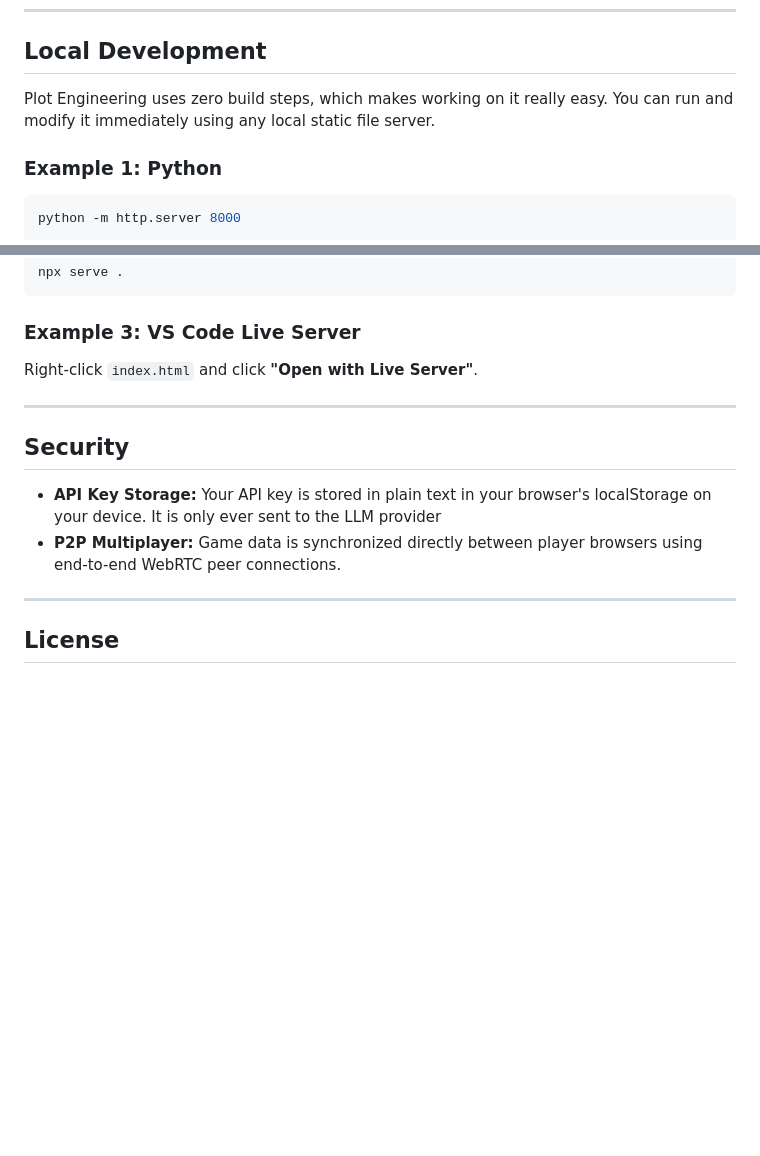
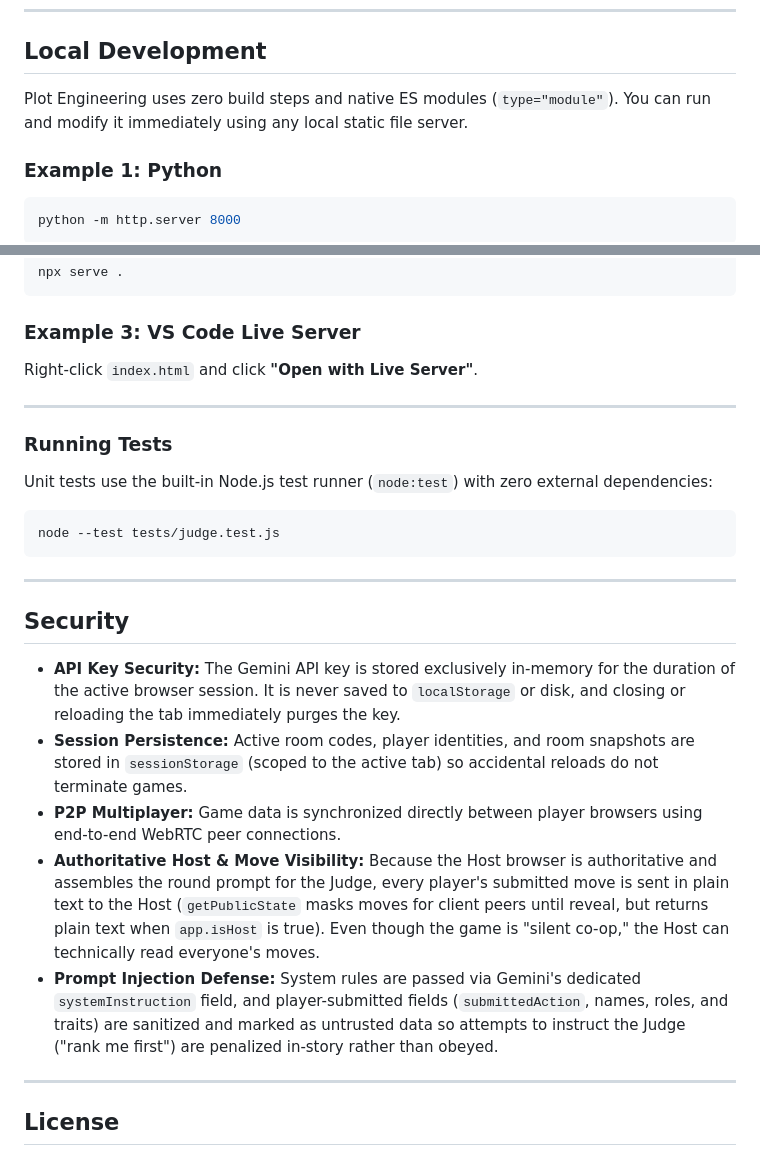
Before and after one commit to CaelanHehir/Plot-engineering, a Markdown page: README.md, 2 parts joined by grey strips. GitHub-like rendering; blank space fills up the shorter version.

Commit message:
Update README with host move visibility note, testing instructions, and project structure

````diff
--- a/README.md
+++ b/README.md
@@ -74,7 +74,7 @@ Plot-engineering/
 ---
 
 ## Local Development
-Plot Engineering uses zero build steps, which makes working on it really easy. You can run and modify it immediately using any local static file server.
+Plot Engineering uses zero build steps and native ES modules (`type="module"`). You can run and modify it immediately using any local static file server.
 
 ### Example 1: Python
 ```bash
@@ -92,10 +92,20 @@ Right-click `index.html` and click **"Open with Live Server"**.
 
 ---
 
+### Running Tests
+Unit tests use the built-in Node.js test runner (`node:test`) with zero external dependencies:
+```bash
+node --test tests/judge.test.js
+```
+
+---
+
 ## Security
-- **API Key Storage:** Your API key is stored in plain text in your browser's localStorage on your device. It is only ever sent to the LLM provider
+- **API Key Security:** The Gemini API key is stored exclusively in-memory for the duration of the active browser session. It is never saved to `localStorage` or disk, and closing or reloading the tab immediately purges the key.
+- **Session Persistence:** Active room codes, player identities, and room snapshots are stored in `sessionStorage` (scoped to the active tab) so accidental reloads do not terminate games.
 - **P2P Multiplayer:** Game data is synchronized directly between player browsers using end-to-end WebRTC peer connections.
-
+- **Authoritative Host & Move Visibility:** Because the Host browser is authoritative and assembles the round prompt for the Judge, every player's submitted move is sent in plain text to the Host (`getPublicState` masks moves for client peers until reveal, but returns plain text when `app.isHost` is true). Even though the game is "silent co-op," the Host can technically read everyone's moves.
+- **Prompt Injection Defense:** System rules are passed via Gemini's dedicated `systemInstruction` field, and player-submitted fields (`submittedAction`, names, roles, and traits) are sanitized and marked as untrusted data so attempts to instruct the Judge ("rank me first") are penalized in-story rather than obeyed.
 ---
 
 ## License
````
